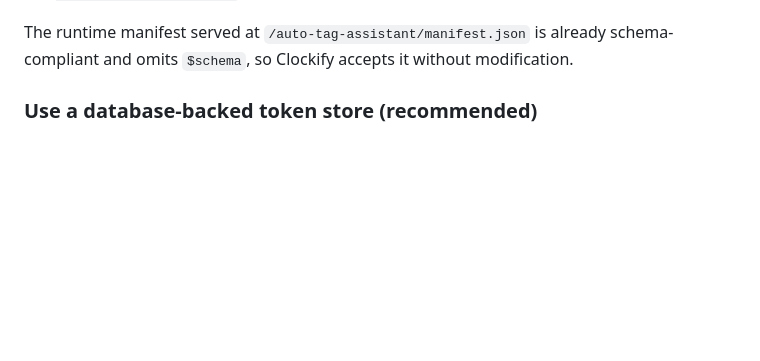
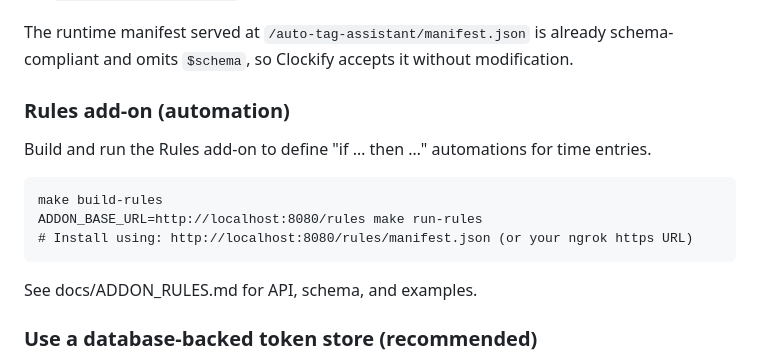
Before and after one commit to apet97/boileraddon, a Markdown page: README.md, the part around the change. Drawn GitHub-style; blank space fills up the shorter version.

Commit message:
Docs: link Rules add-on quickstart and detailed API doc

````diff
--- a/README.md
+++ b/README.md
@@ -60,6 +60,18 @@ This boilerplate now includes **comprehensive production enhancements**:
 5. **Install in Clockify** – Provide `https://abc123.ngrok-free.app/auto-tag-assistant/manifest.json` when installing a custom add-on in **Admin → Add-ons**.
 
 The runtime manifest served at `/auto-tag-assistant/manifest.json` is already schema-compliant and omits `$schema`, so Clockify accepts it without modification.
+
+### Rules add-on (automation)
+
+Build and run the Rules add‑on to define "if … then …" automations for time entries.
+
+```
+make build-rules
+ADDON_BASE_URL=http://localhost:8080/rules make run-rules
+# Install using: http://localhost:8080/rules/manifest.json (or your ngrok https URL)
+```
+
+See docs/ADDON_RULES.md for API, schema, and examples.
 
 ### Use a database-backed token store (recommended)
 
````
